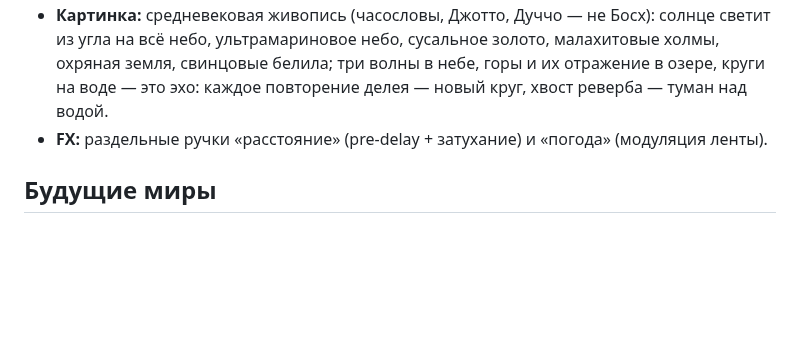
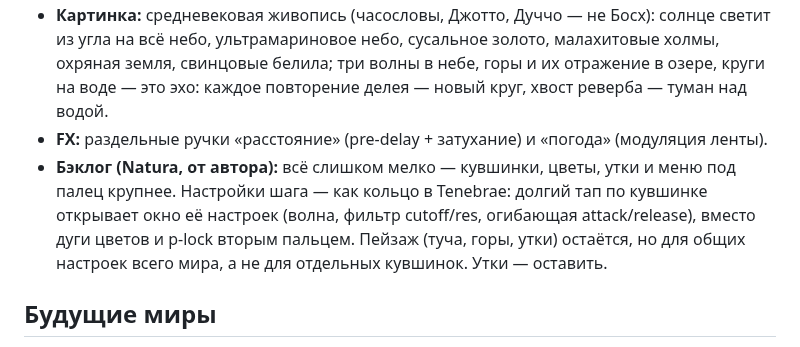
Before and after one commit to ai-slopes-hq/touch2decay, a Markdown page: ROADMAP.md, the part around the change. Drawn GitHub-style; blank space fills up the shorter version.

Commit message:
Roadmap: Natura backlog — bigger targets, per-lily settings ring
- Everything is too small; lilies, flowers, ducks and the menu should be finger-sized
- Long tap on a lily opens its settings ring like Tenebrae (wave, cutoff/res, attack/release)
- Landscape controls stay as global settings; ducks stay

Co-Authored-By: Claude Opus 5.5 <noreply@anthropic.com>
Claude-Session: https://claude.ai/code/session_01MvQ1XftSmFKc766UEueDUC

```diff
--- a/ROADMAP.md
+++ b/ROADMAP.md
@@ -41,6 +41,7 @@ Cabbala (Древо сфирот, модальный синтез на 10 сфи
 - **Кольцо планеты:** волна, PWM, cutoff, огибающая, посылы в ревербы и делеи по отдельности.
 - **Картинка:** средневековая живопись (часословы, Джотто, Дуччо — не Босх): солнце светит из угла на всё небо, ультрамариновое небо, сусальное золото, малахитовые холмы, охряная земля, свинцовые белила; три волны в небе, горы и их отражение в озере, круги на воде — это эхо: каждое повторение делея — новый круг, хвост реверба — туман над водой.
 - **FX:** раздельные ручки «расстояние» (pre-delay + затухание) и «погода» (модуляция ленты).
+- **Бэклог (Natura, от автора):** всё слишком мелко — кувшинки, цветы, утки и меню под палец крупнее. Настройки шага — как кольцо в Tenebrae: долгий тап по кувшинке открывает окно её настроек (волна, фильтр cutoff/res, огибающая attack/release), вместо дуги цветов и p-lock вторым пальцем. Пейзаж (туча, горы, утки) остаётся, но для общих настроек всего мира, а не для отдельных кувшинок. Утки — оставить.
 
 ## Будущие миры
 
```
